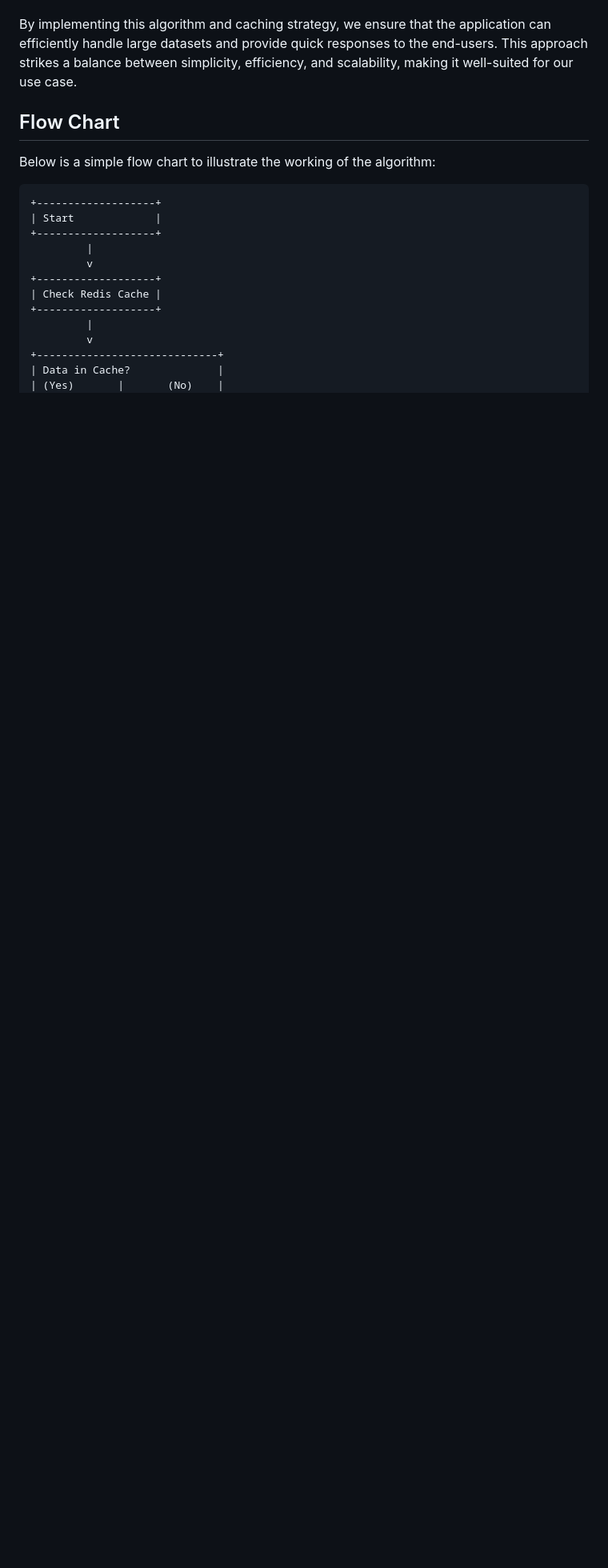
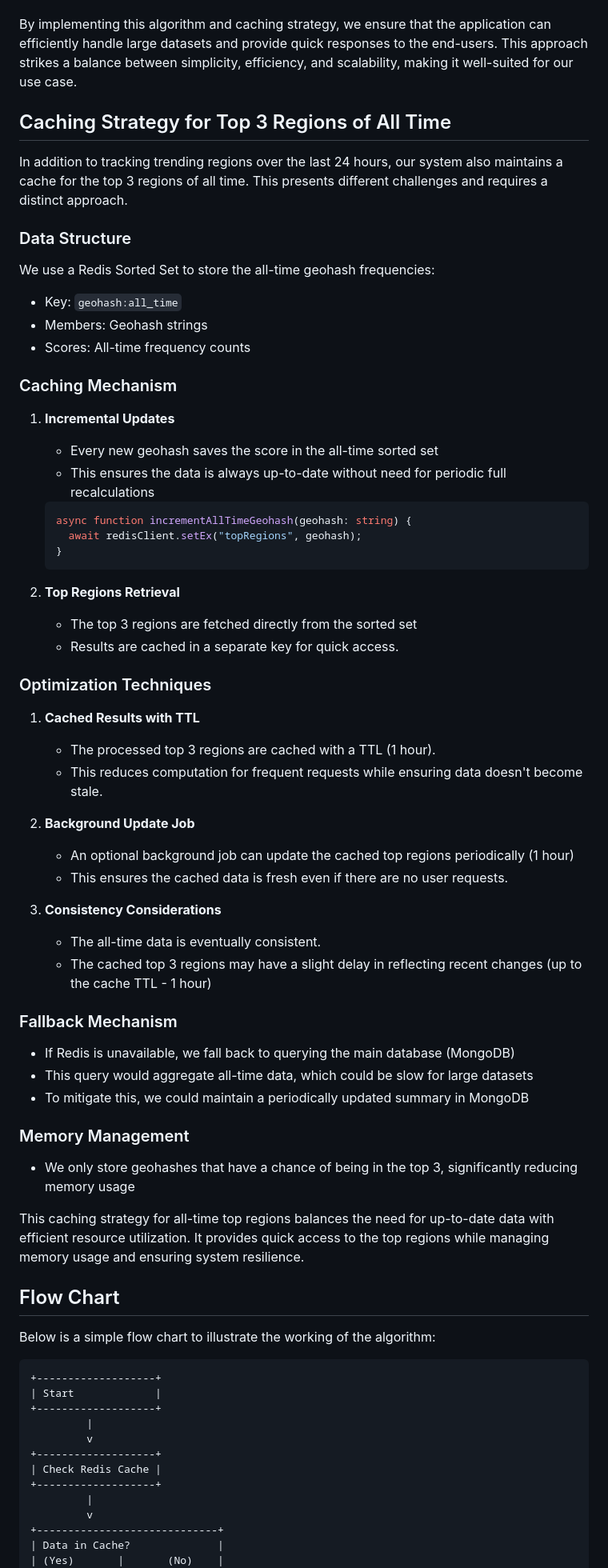
Before and after one commit to deveshXm/MapCapture, a Markdown page: README.md, the part around one of its changes. Shown at 80% size. GitHub-like rendering; blank space fills up the shorter version.

````diff
--- a/README.md
+++ b/README.md
@@ -176,6 +284,65 @@ We have implemented an algorithm to identify the top three most frequently captu
 3. **Distributed Computing Frameworks (e.g., Apache Spark)**: While powerful for large-scale data processing, setting up and managing a distributed computing environment adds complexity and overhead. For scenarios where MongoDB serves as the primary data store, integrating a distributed framework might be over-engineering unless the dataset size mandates it.
 
 By implementing this algorithm and caching strategy, we ensure that the application can efficiently handle large datasets and provide quick responses to the end-users. This approach strikes a balance between simplicity, efficiency, and scalability, making it well-suited for our use case.
+
+## Caching Strategy for Top 3 Regions of All Time
+
+In addition to tracking trending regions over the last 24 hours, our system also maintains a cache for the top 3 regions of all time. This presents different challenges and requires a distinct approach.
+
+### Data Structure
+
+We use a Redis Sorted Set to store the all-time geohash frequencies:
+
+- Key: `geohash:all_time`
+- Members: Geohash strings
+- Scores: All-time frequency counts
+
+### Caching Mechanism
+
+1. **Incremental Updates**
+
+   - Every new geohash saves the score in the all-time sorted set
+   - This ensures the data is always up-to-date without need for periodic full recalculations
+
+   ```typescript
+   async function incrementAllTimeGeohash(geohash: string) {
+     await redisClient.setEx("topRegions", geohash);
+   }
+   ```
+
+2. **Top Regions Retrieval**
+
+   - The top 3 regions are fetched directly from the sorted set
+   - Results are cached in a separate key for quick access.
+
+### Optimization Techniques
+
+1. **Cached Results with TTL**
+
+   - The processed top 3 regions are cached with a TTL (1 hour).
+   - This reduces computation for frequent requests while ensuring data doesn't become stale.
+
+2. **Background Update Job**
+
+   - An optional background job can update the cached top regions periodically (1 hour)
+   - This ensures the cached data is fresh even if there are no user requests.
+
+3. **Consistency Considerations**
+
+   - The all-time data is eventually consistent.
+   - The cached top 3 regions may have a slight delay in reflecting recent changes (up to the cache TTL - 1 hour)
+
+### Fallback Mechanism
+
+- If Redis is unavailable, we fall back to querying the main database (MongoDB)
+- This query would aggregate all-time data, which could be slow for large datasets
+- To mitigate this, we could maintain a periodically updated summary in MongoDB
+
+### Memory Management
+
+- We only store geohashes that have a chance of being in the top 3, significantly reducing memory usage
+
+This caching strategy for all-time top regions balances the need for up-to-date data with efficient resource utilization. It provides quick access to the top regions while managing memory usage and ensuring system resilience.
 
 ## Flow Chart
 
````
Also changed, not shown: other parts of README.md (+133 -25 lines).
